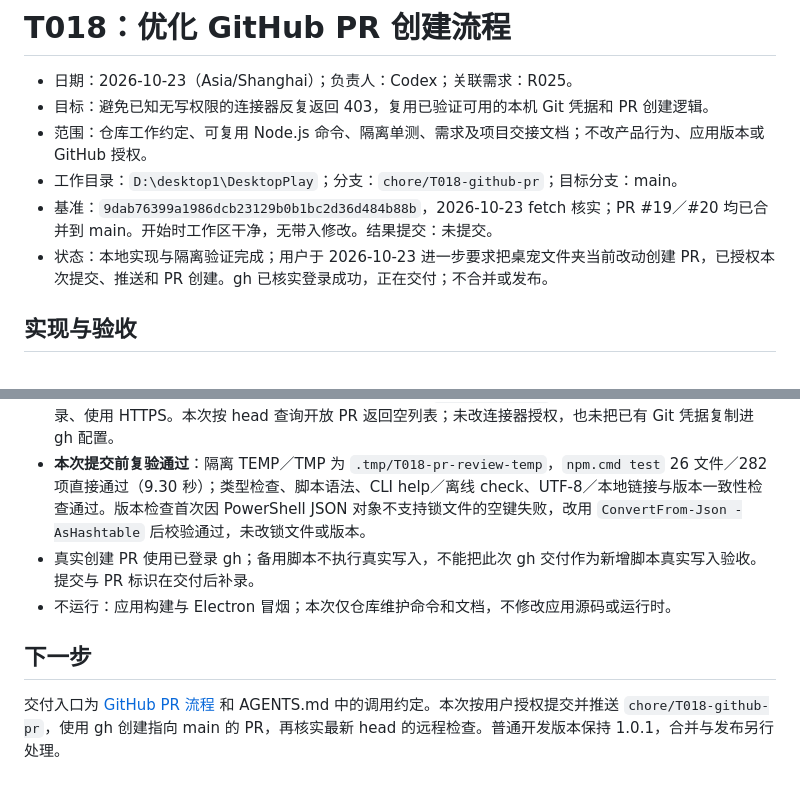
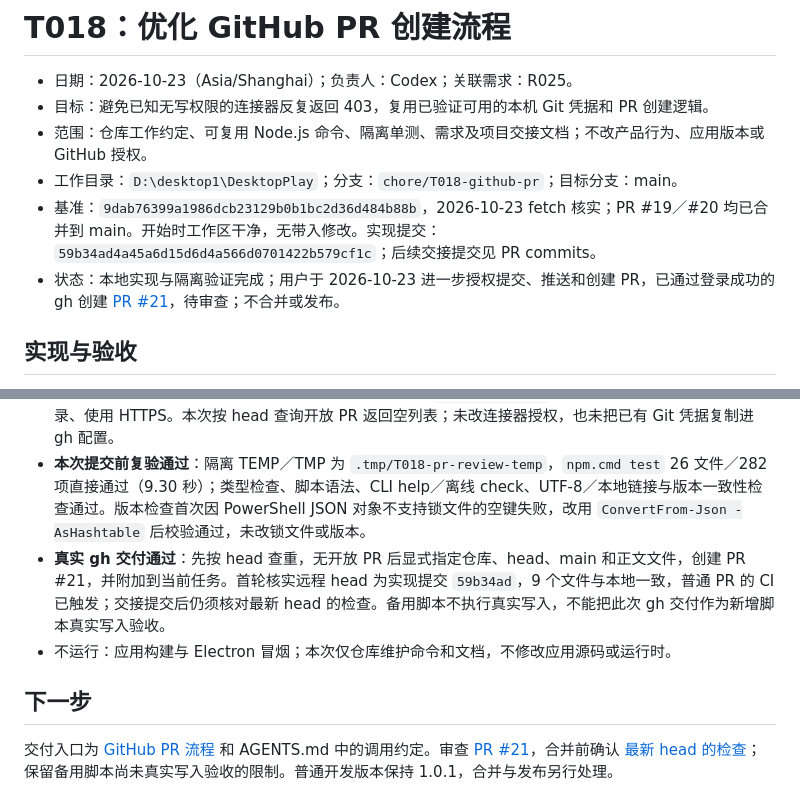
Before and after one commit to Forest-Wood/DesktopPlay, a Markdown page: docs/tasks/T018-github-pr.md, 2 parts joined by grey strips. GitHub-like rendering.

Commit message:
docs(T018): record PR delivery and verification

```diff
--- a/docs/tasks/T018-github-pr.md
+++ b/docs/tasks/T018-github-pr.md
@@ -4,8 +4,8 @@
 - 目标：避免已知无写权限的连接器反复返回 403，复用已验证可用的本机 Git 凭据和 PR 创建逻辑。
 - 范围：仓库工作约定、可复用 Node.js 命令、隔离单测、需求及项目交接文档；不改产品行为、应用版本或 GitHub 授权。
 - 工作目录：`D:\desktop1\DesktopPlay`；分支：`chore/T018-github-pr`；目标分支：main。
-- 基准：`9dab76399a1986dcb23129b0b1bc2d36d484b88b`，2026-10-23 fetch 核实；PR #19／#20 均已合并到 main。开始时工作区干净，无带入修改。结果提交：未提交。
-- 状态：本地实现与隔离验证完成；用户于 2026-10-23 进一步要求把桌宠文件夹当前改动创建 PR，已授权本次提交、推送和 PR 创建。gh 已核实登录成功，正在交付；不合并或发布。
+- 基准：`9dab76399a1986dcb23129b0b1bc2d36d484b88b`，2026-10-23 fetch 核实；PR #19／#20 均已合并到 main。开始时工作区干净，无带入修改。实现提交：`59b34ad4a45a6d15d6d4a566d0701422b579cf1c`；后续交接提交见 PR commits。
+- 状态：本地实现与隔离验证完成；用户于 2026-10-23 进一步授权提交、推送和创建 PR，已通过登录成功的 gh 创建 [PR #21](https://github.com/Forest-Wood/DesktopPlay/pull/21)，待审查；不合并或发布。
 
 ## 实现与验收
 
@@ -25,9 +25,9 @@
 - **gh 安装通过**：官方 `winget show --id GitHub.cli --exact --source winget` 核实 2.103.0，官方源安装包哈希验证及静默安装成功；`C:\Program Files\GitHub CLI\gh.exe --version` 返回 2.103.0（2026-10-21）。已通过本机 help 核对 PR list／create 和 run list 参数。
 - **gh 登录通过**：初始 JSON 检查显示未登录；本次交付前 `gh auth status` 核实 Forest-Wood 账号已登录、使用 HTTPS。本次按 head 查询开放 PR 返回空列表；未改连接器授权，也未把已有 Git 凭据复制进 gh 配置。
 - **本次提交前复验通过**：隔离 TEMP／TMP 为 `.tmp/T018-pr-review-temp`，`npm.cmd test` 26 文件／282 项直接通过（9.30 秒）；类型检查、脚本语法、CLI help／离线 check、UTF-8／本地链接与版本一致性检查通过。版本检查首次因 PowerShell JSON 对象不支持锁文件的空键失败，改用 `ConvertFrom-Json -AsHashtable` 后校验通过，未改锁文件或版本。
-- 真实创建 PR 使用已登录 gh；备用脚本不执行真实写入，不能把此次 gh 交付作为新增脚本真实写入验收。提交与 PR 标识在交付后补录。
+- **真实 gh 交付通过**：先按 head 查重，无开放 PR 后显式指定仓库、head、main 和正文文件，创建 PR #21，并附加到当前任务。首轮核实远程 head 为实现提交 `59b34ad`，9 个文件与本地一致，普通 PR 的 CI 已触发；交接提交后仍须核对最新 head 的检查。备用脚本不执行真实写入，不能把此次 gh 交付作为新增脚本真实写入验收。
 - 不运行：应用构建与 Electron 冒烟；本次仅仓库维护命令和文档，不修改应用源码或运行时。
 
 ## 下一步
 
-交付入口为 [GitHub PR 流程](../github.md) 和 AGENTS.md 中的调用约定。本次按用户授权提交并推送 `chore/T018-github-pr`，使用 gh 创建指向 main 的 PR，再核实最新 head 的远程检查。普通开发版本保持 1.0.1，合并与发布另行处理。
+交付入口为 [GitHub PR 流程](../github.md) 和 AGENTS.md 中的调用约定。审查 [PR #21](https://github.com/Forest-Wood/DesktopPlay/pull/21)，合并前确认 [最新 head 的检查](https://github.com/Forest-Wood/DesktopPlay/pull/21/checks)；保留备用脚本尚未真实写入验收的限制。普通开发版本保持 1.0.1，合并与发布另行处理。
```
Also changed, not shown: docs/PROJECT_STATE.md (+1 -1 lines).
